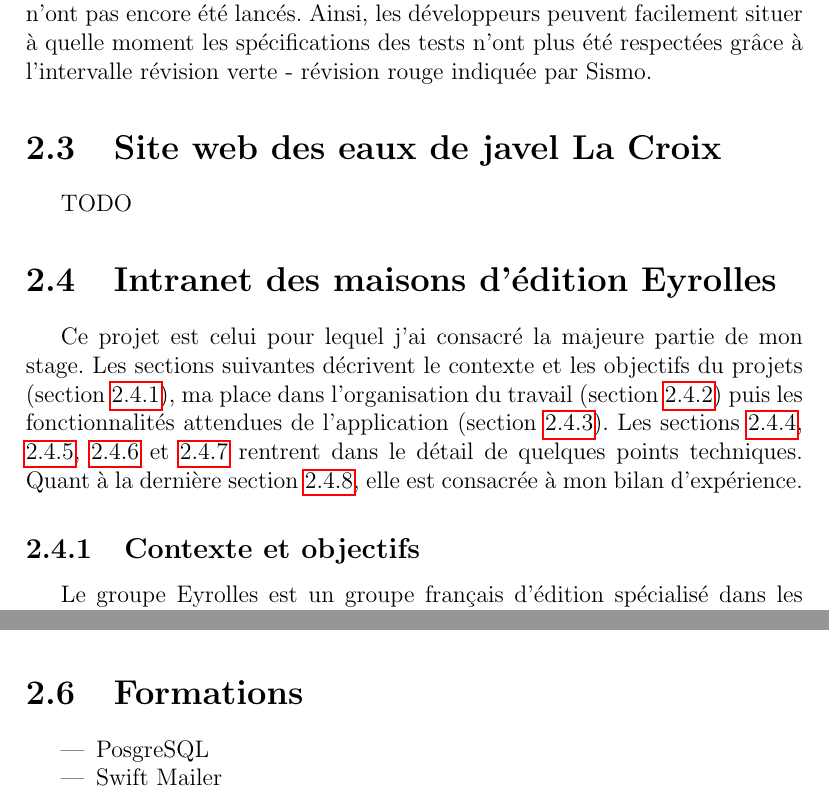
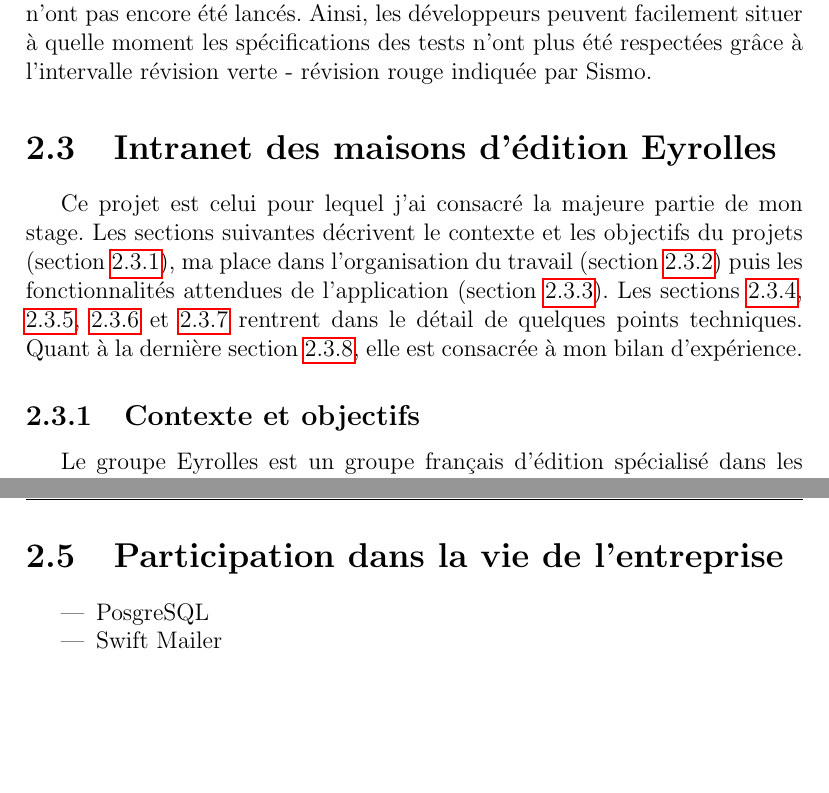
Before and after one commit to jersub/tn09, a LaTeX document (rapport.tex, which reads lacroix.tex, stage.tex, vie-entreprise.tex): two parts of pages 16 and 33 of 38, joined at a grey line, cut so that both start at the same text, the shorter picture padded with empty space. Compiled offline with pdfLaTeX.

Commit message:
Plan modifié.

```diff
--- a/lacroix.tex
+++ /dev/null
@@ -1,3 +0,0 @@
-\section{Site web des eaux de javel \alc}
-
-TODO
--- a/stage.tex
+++ b/stage.tex
@@ -5,6 +5,5 @@
 TODO
 
 
-\input{outils} % 5 pages
+\input{outils}
 
-\input{lacroix} % 5 pages
@@ -13,4 +13,2 @@ TODO
 
-\input{minidev} % 2 pages
-
-\input{formations} % 2 pages
+\input{vie-entreprise}
--- a/formations.tex
+++ b/vie-entreprise.tex
@@ -1,4 +1,4 @@
-\section{Formations}
+\section{Participation dans la vie de l'entreprise}
 
 \begin{itemize}
 	\item PosgreSQL
```
Also changed, not shown: stage.tex (5 more changed lines), vie-entreprise.tex (2 more changed lines).
